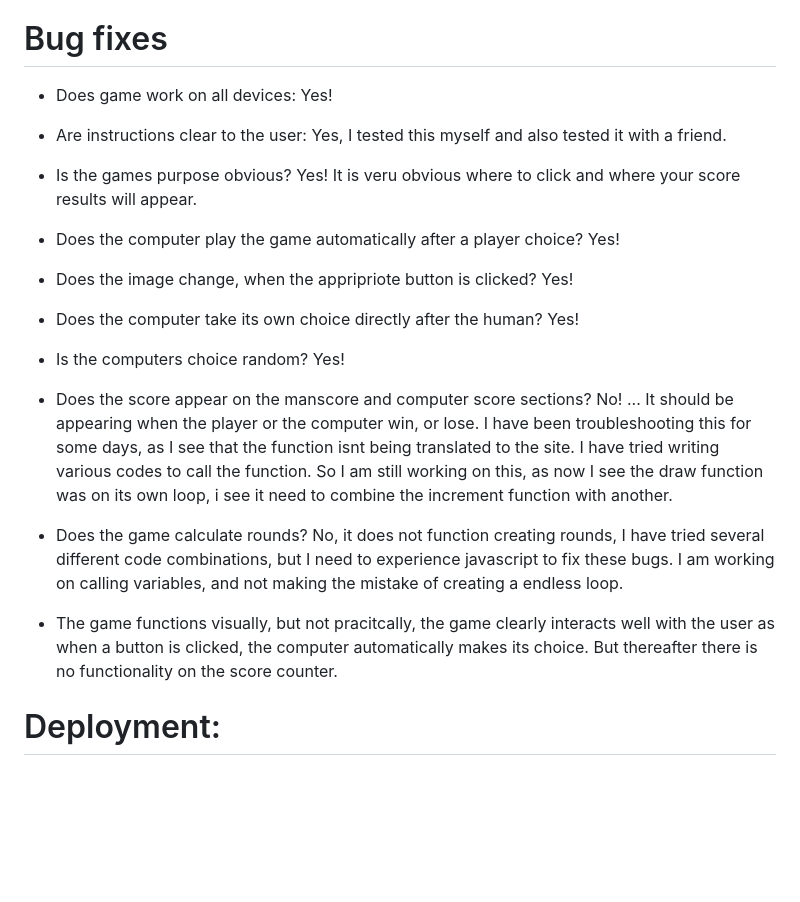
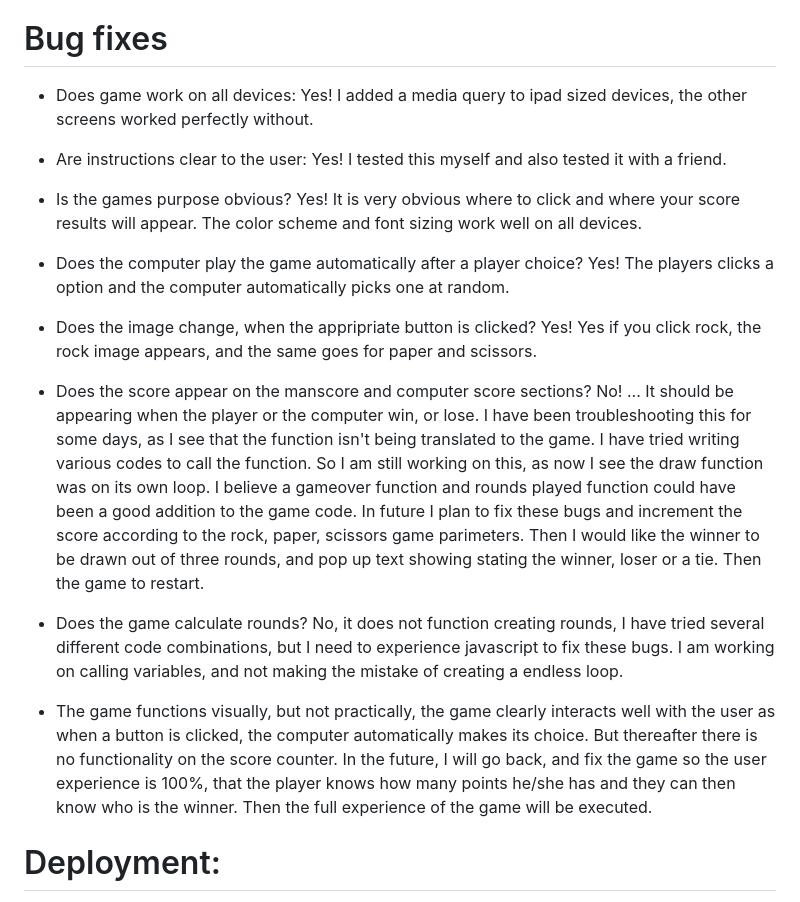
Before and after one commit to hnjw-png/manvsmachine, a Markdown page: README.md, the part around the change. Rendered like a GitHub page; blank space fills up the shorter version.

Commit message:
fixes and explanations

```diff
--- a/README.md
+++ b/README.md
@@ -168,25 +168,21 @@ There were some errors in the jshint, these were about how the incrementScore va
 
 # Bug fixes
 
-* Does game work on all devices: Yes!
+* Does game work on all devices: Yes! I added a media query to ipad sized devices, the other screens worked perfectly without.
 
-* Are instructions clear to the user: Yes, I tested this myself and also tested it with a friend.
+* Are instructions clear to the user: Yes! I tested this myself and also tested it with a friend.
 
-* Is the games purpose obvious? Yes! It is veru obvious where to click and where your score results will appear.
+* Is the games purpose obvious? Yes! It is very obvious where to click and where your score results will appear. The color scheme and font sizing work well on all devices.
 
-* Does the computer play the game automatically after a player choice? Yes!
+* Does the computer play the game automatically after a player choice? Yes! The players clicks a option and the computer automatically picks one at random.
 
-* Does the image change, when the appripriote button is clicked? Yes!
+* Does the image change, when the appripriate button is clicked? Yes! Yes if you click rock, the rock image appears, and the same goes for paper and scissors.
 
-* Does the computer take its own choice directly after the human? Yes!
-
-* Is the computers choice random? Yes!
-
-* Does the score appear on the manscore and computer score sections? No! ... It should be appearing when the player or the computer win, or lose. I have been troubleshooting this for some days, as I see that the function isnt being translated to the site. I have tried writing various codes to call the function. So I am still working on this, as now I see the draw function was on its own loop, i see it need to combine the increment function with another.
+* Does the score appear on the manscore and computer score sections? No! ... It should be appearing when the player or the computer win, or lose. I have been troubleshooting this for some days, as I see that the function isn't being translated to the game. I have tried writing various codes to call the function. So I am still working on this, as now I see the draw function was on its own loop. I believe a gameover function and rounds played function could have been a good addition to the game code. In future I plan to fix these bugs and increment the score according to the rock, paper, scissors game parimeters. Then I would like the winner to be drawn out of three rounds, and pop up text showing stating the winner, loser or a tie. Then the game to restart.
 
 * Does the game calculate rounds? No, it does not function creating rounds, I have tried several different code combinations, but I need to experience javascript to fix these bugs. I am working on calling variables, and not making the mistake of creating a endless loop.
 
-* The game functions visually, but not pracitcally, the game clearly interacts well with the user as when a button is clicked, the computer automatically makes its choice. But thereafter there is no functionality on the score counter.
+* The game functions visually, but not practically, the game clearly interacts well with the user as when a button is clicked, the computer automatically makes its choice. But thereafter there is no functionality on the score counter. In the future, I will go back, and fix the game so the user experience is 100%, that the player knows how many points he/she has and they can then know who is the winner. Then the full experience of the game will be executed.
 
 # Deployment:
 
```
